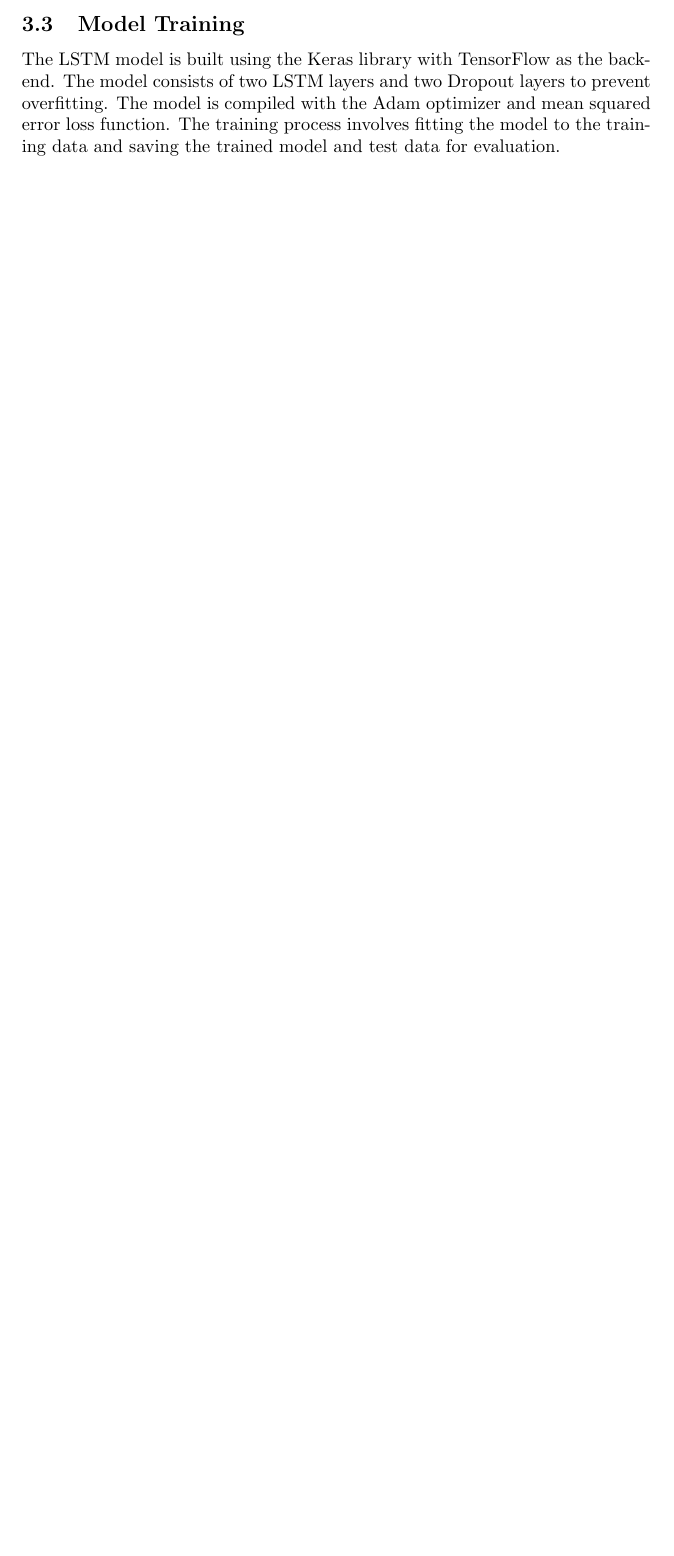
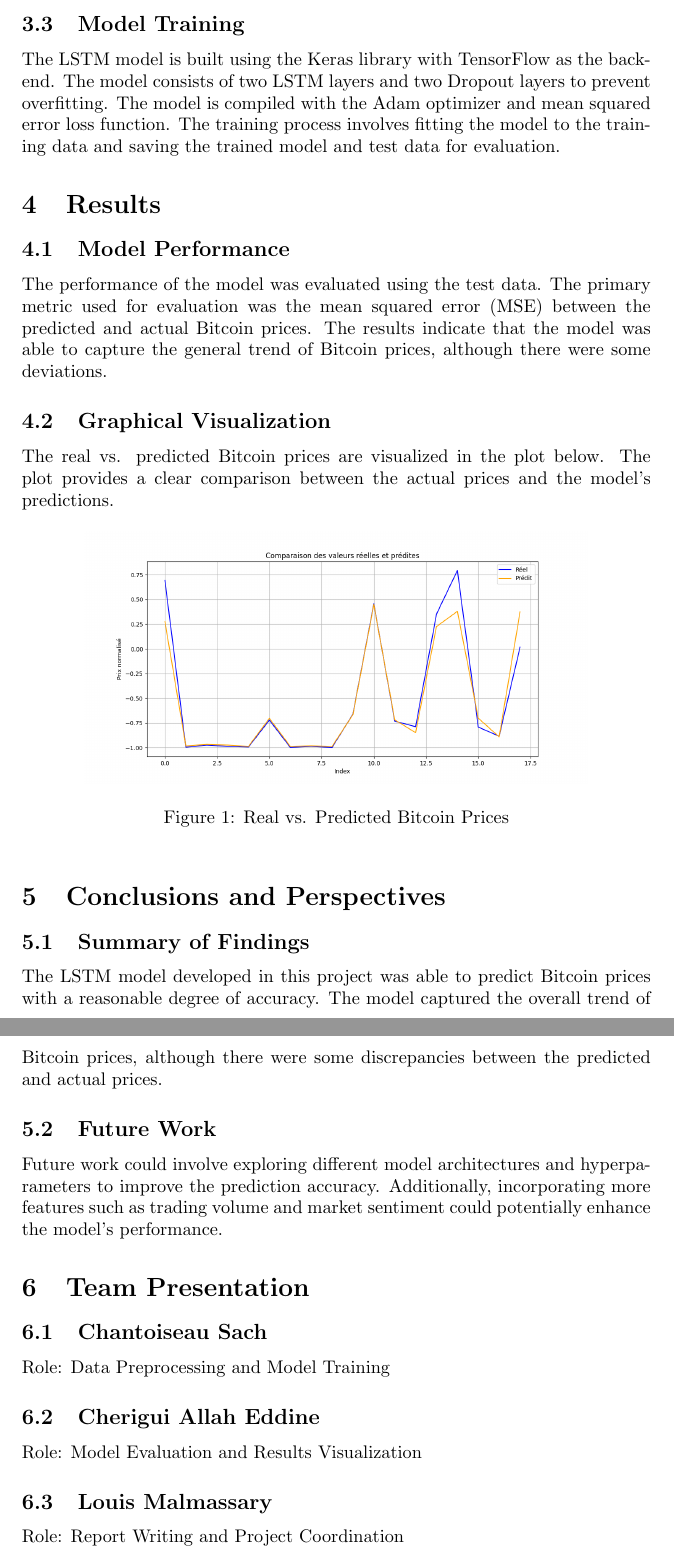
Before and after one commit to alai06/ai-model-application, a LaTeX document (report/report.tex): part of page 4 of 4 before the commit and two parts of pages 4 and 5 of 5 after it, the two joined at a grey line, cut so that both start at the same text, the shorter picture padded with empty space. Compiled offline with pdfLaTeX.

Commit message:
Update .gitignore and enhance report with results and conclusions

```diff
--- a/report/report.tex
+++ b/report/report.tex
@@ -58,4 +58,35 @@ The preprocessed data is divided into time windows to create input sequences for
 \subsection{Model Training}
 The LSTM model is built using the Keras library with TensorFlow as the backend. The model consists of two LSTM layers and two Dropout layers to prevent overfitting. The model is compiled with the Adam optimizer and mean squared error loss function. The training process involves fitting the model to the training data and saving the trained model and test data for evaluation.
 
+\section{Results}
+\subsection{Model Performance}
+The performance of the model was evaluated using the test data. The primary metric used for evaluation was the mean squared error (MSE) between the predicted and actual Bitcoin prices. The results indicate that the model was able to capture the general trend of Bitcoin prices, although there were some deviations.
+
+\subsection{Graphical Visualization}
+The real vs. predicted Bitcoin prices are visualized in the plot below. The plot provides a clear comparison between the actual prices and the model's predictions.
+
+\begin{figure}[h]
+    \centering
+    \includegraphics[width=0.8\textwidth]{img/Prediction.png}
+    \caption{Real vs. Predicted Bitcoin Prices}
+    \label{fig:predictions}
+\end{figure}
+
+\section{Conclusions and Perspectives}
+\subsection{Summary of Findings}
+The LSTM model developed in this project was able to predict Bitcoin prices with a reasonable degree of accuracy. The model captured the overall trend of Bitcoin prices, although there were some discrepancies between the predicted and actual prices.
+
+\subsection{Future Work}
+Future work could involve exploring different model architectures and hyperparameters to improve the prediction accuracy. Additionally, incorporating more features such as trading volume and market sentiment could potentially enhance the model's performance.
+
+\section{Team Presentation}
+\subsection{Chantoiseau Sach}
+Role: Data Preprocessing and Model Training
+
+\subsection{Cherigui Allah Eddine}
+Role: Model Evaluation and Results Visualization
+
+\subsection{Louis Malmassary}
+Role: Report Writing and Project Coordination
+
 \end{document}
```
Also changed, not shown: report/img/Prediction.png (added), report/report.pdf, 1 other file.
